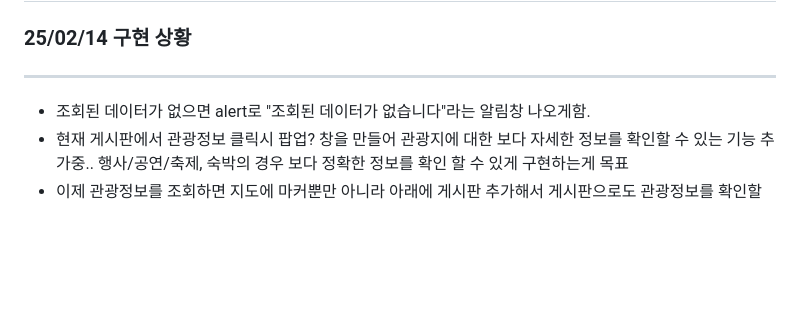
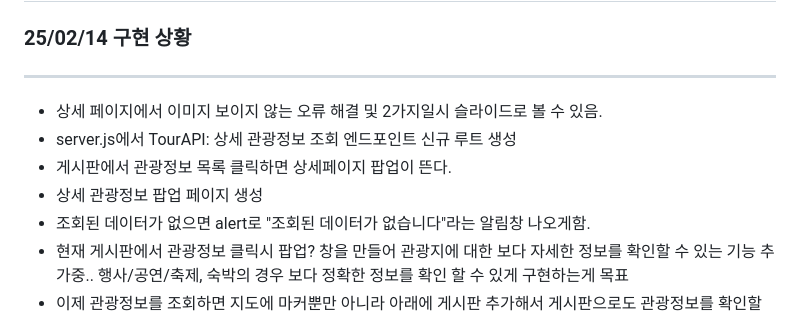
Before and after one commit to baNaNa-project01/baNaNa-map-service, a Markdown page: Readme.md, the part around the change. Rendered like a GitHub page; blank space fills up the shorter version.

Commit message:
[docs] Update Readme.md

```diff
--- a/Readme.md
+++ b/Readme.md
@@ -4,6 +4,10 @@
 
 ###### <hr>
 
+- 상세 페이지에서 이미지 보이지 않는 오류 해결 및 2가지일시 슬라이드로 볼 수 있음.
+- server.js에서 TourAPI: 상세 관광정보 조회 엔드포인트 신규 루트 생성
+- 게시판에서 관광정보 목록 클릭하면 상세페이지 팝업이 뜬다.
+- 상세 관광정보 팝업 페이지 생성
 - 조회된 데이터가 없으면 alert로 "조회된 데이터가 없습니다"라는 알림창 나오게함.
 - 현재 게시판에서 관광정보 클릭시 팝업? 창을 만들어 관광지에 대한 보다 자세한 정보를 확인할 수 있는 기능 추가중.. 행사/공연/축제, 숙박의 경우 보다 정확한 정보를 확인 할 수 있게 구현하는게 목표
 - 이제 관광정보를 조회하면 지도에 마커뿐만 아니라 아래에 게시판 추가해서 게시판으로도 관광정보를 확인할 수 있다.
```
